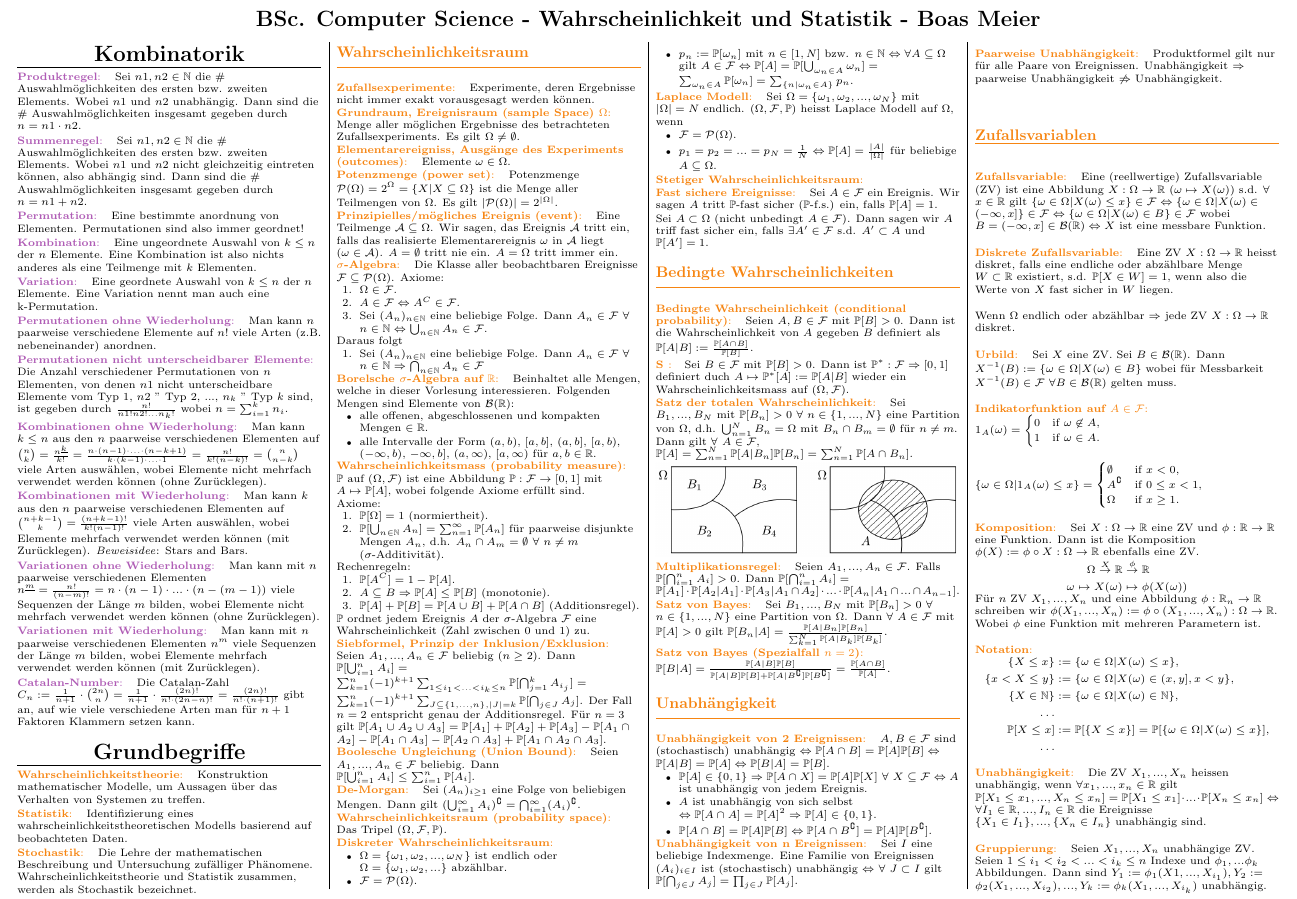
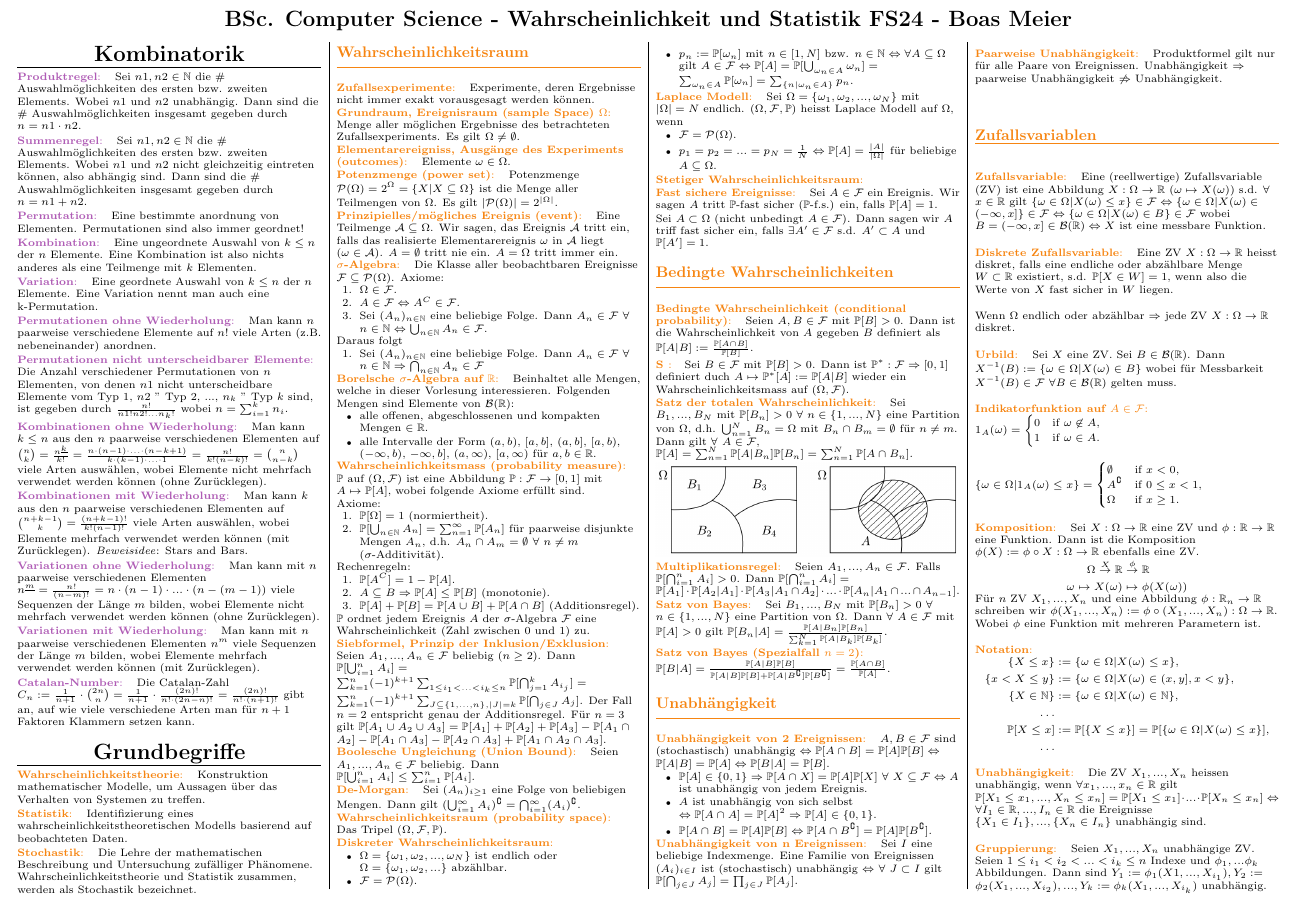
Before and after one commit to boasmeier/ethz-wus-cheat-sheet, a LaTeX document (main.tex): part of page 1 of 7, cut so that both start at the same text. Compiled offline with pdfLaTeX.

Commit message:
feat: add semester info

```diff
--- a/main.tex
+++ b/main.tex
@@ -10,7 +10,7 @@
 \scriptsize
 
 \begin{center}
-     \Large{\textbf{BSc. Computer Science - Wahrscheinlichkeit und Statistik - Boas Meier}}
+     \Large{\textbf{BSc. Computer Science - Wahrscheinlichkeit und Statistik FS24 - Boas Meier}}
 \end{center}
 
 \begin{multicols}{4}
```
